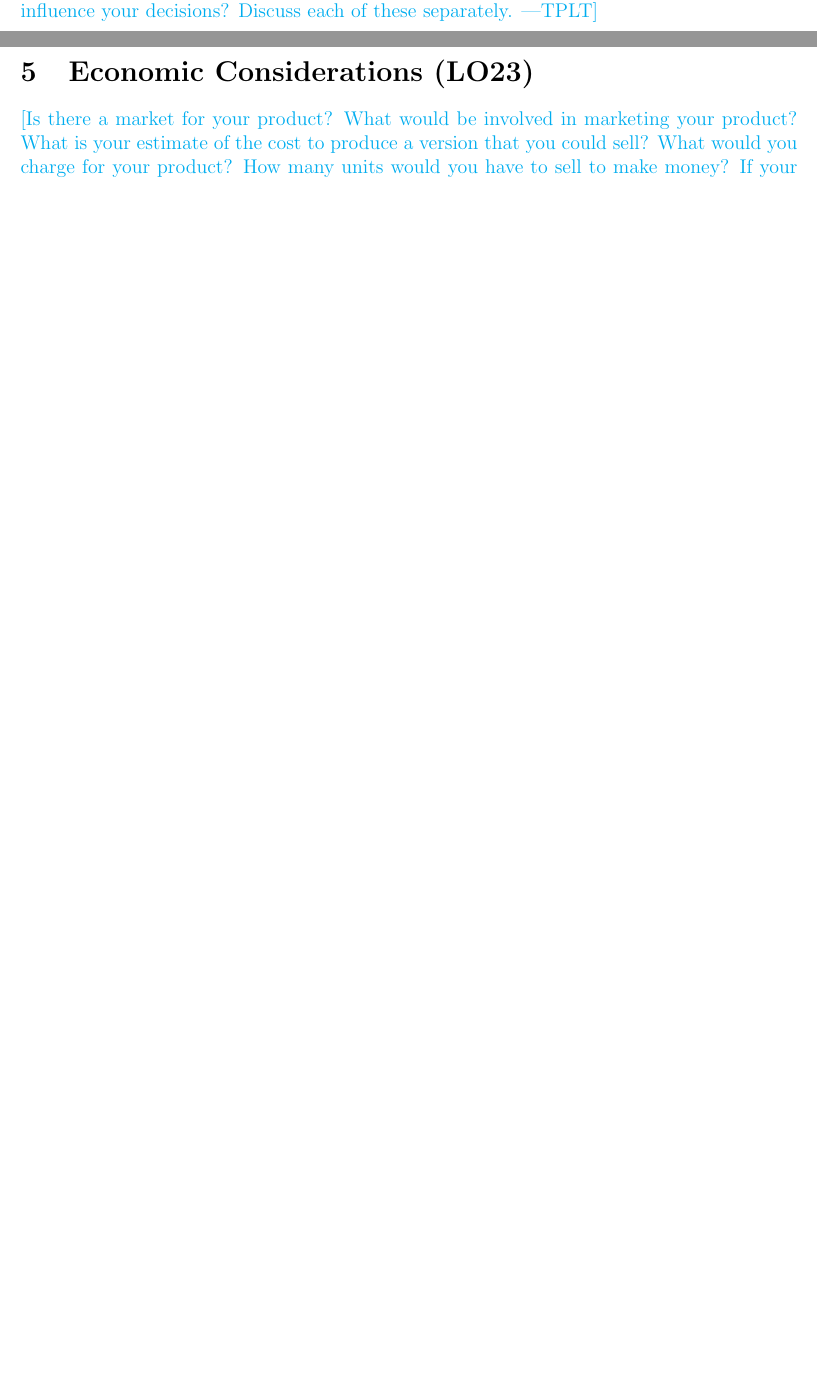
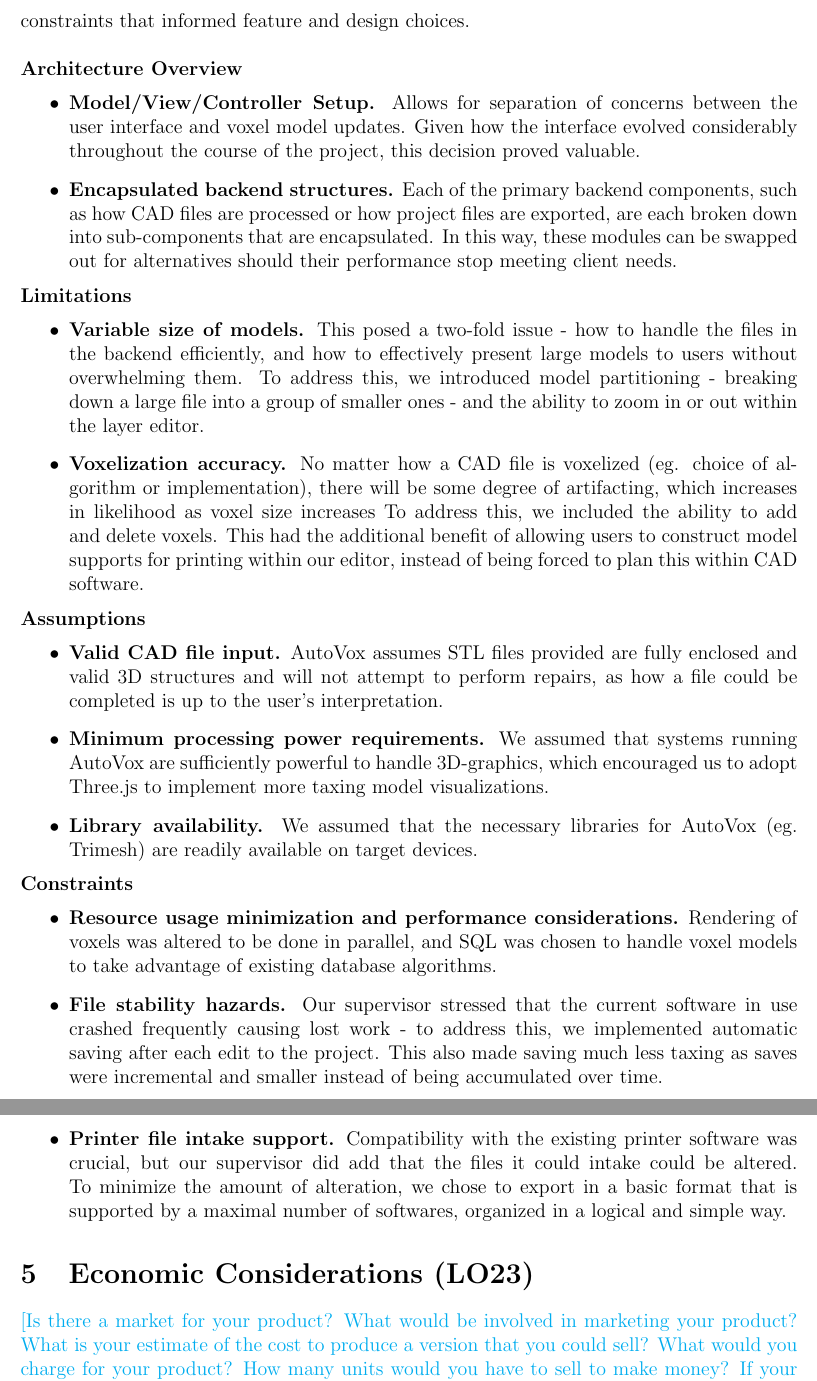
Before and after one commit to OmarHassanAdelhamid/Five-of-a-Kind-capstone-project-, a LaTeX document (docs/ReflectAndTrace/ReflectAndTrace.tex): two parts of pages 10 and 11 of 12 before the commit and two parts of pages 11 and 12 of 13 after it, joined at a grey line, cut at the place of the change, the shorter picture padded with empty space. Compiled offline with pdfLaTeX.

Commit message:
add reflection for design decisions

```diff
--- a/docs/ReflectAndTrace/ReflectAndTrace.tex
+++ b/docs/ReflectAndTrace/ReflectAndTrace.tex
@@ -495,3 +503,55 @@ stakeholders and the creativity of the team to result in a highly usable and pow
+sets of limitations, assumptions, and constraints that informed feature and design choices.\\
+
+\noindent\textbf{Architecture Overview}
+\begin{itemize}
+  \item\textbf{Model/View/Controller Setup.} Allows for separation of concerns between the
+  user interface and voxel model updates. Given how the interface evolved considerably
+  throughout the course of the project, this decision proved valuable.
+  \item\textbf{Encapsulated backend structures.} Each of the primary backend components, such as
+  how CAD files are processed or how project files are exported, are each broken down into
+  sub-components that are encapsulated. In this way, these modules can be swapped out for alternatives
+  should their performance stop meeting client needs.
+\end{itemize}
+
+\noindent\textbf{Limitations}
+\begin{itemize}
+  \item\textbf{Variable size of models.} This posed a two-fold issue - how to handle the files in
+  the backend efficiently, and how to effectively present large models to users without overwhelming
+  them. To address this, we introduced model partitioning - breaking down a large file into a group of
+  smaller ones - and the ability to zoom in or out within the layer editor.
+  \item\textbf{Voxelization accuracy.} No matter how a CAD file is voxelized (eg. choice of algorithm
+  or implementation), there will be some degree of artifacting, which increases in likelihood as voxel
+  size increases To address this, we included the ability to add and delete voxels. This had the additional
+  benefit of allowing users to construct model supports for printing within our editor, instead of being
+  forced to plan this within CAD software.
+\end{itemize}
+
+\noindent\textbf{Assumptions}
+\begin{itemize}
+  \item\textbf{Valid CAD file input.} AutoVox assumes STL files provided are fully enclosed and valid
+  3D structures and will not attempt to perform repairs, as how a file could be completed is up to the
+  user's interpretation.
+  \item\textbf{Minimum processing power requirements.} We assumed that systems running AutoVox are
+  sufficiently powerful to handle 3D-graphics, which encouraged us to adopt Three.js to implement more
+  taxing model visualizations.
+  \item\textbf{Library availability.} We assumed that the necessary libraries for AutoVox (eg. Trimesh)
+  are readily available on target devices.
+\end{itemize}
+
+\noindent\textbf{Constraints}
+\begin{itemize}
+  \item\textbf{Resource usage minimization and performance considerations.} Rendering of voxels was altered
+  to be done in parallel, and SQL was chosen to handle voxel models to take advantage of existing database
+  algorithms.
+  \item\textbf{File stability hazards.} Our supervisor stressed that the current software in use crashed
+  frequently causing lost work - to address this, we implemented automatic saving after each edit to the
+  project. This also made saving much less taxing as saves were incremental and smaller instead of being
+  accumulated over time.
+  \item\textbf{Printer file intake support.} Compatibility with the existing printer software was crucial, but
+  our supervisor did add that the files it could intake could be altered. To minimize the amount of alteration,
+  we chose to export in a basic format that is supported by a maximal number of softwares, organized in a
+  logical and simple way.
+\end{itemize}
 
 \section{Economic Considerations (LO23)}
 
```
Also changed, not shown: docs/ReflectAndTrace/ReflectAndTrace.pdf, docs/ReflectAndTrace/ReflectAndTrace.tex (20 more changed lines).
